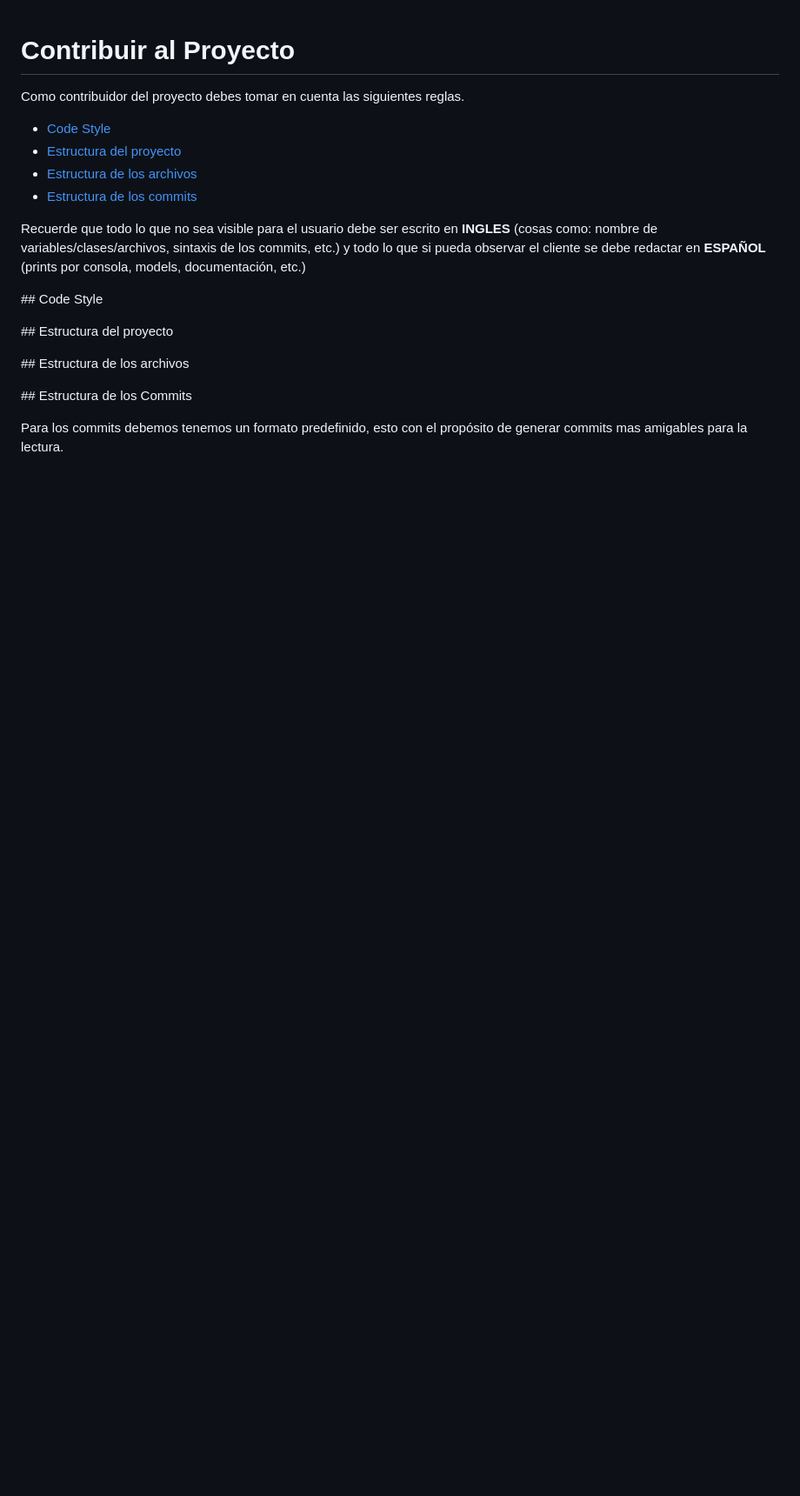
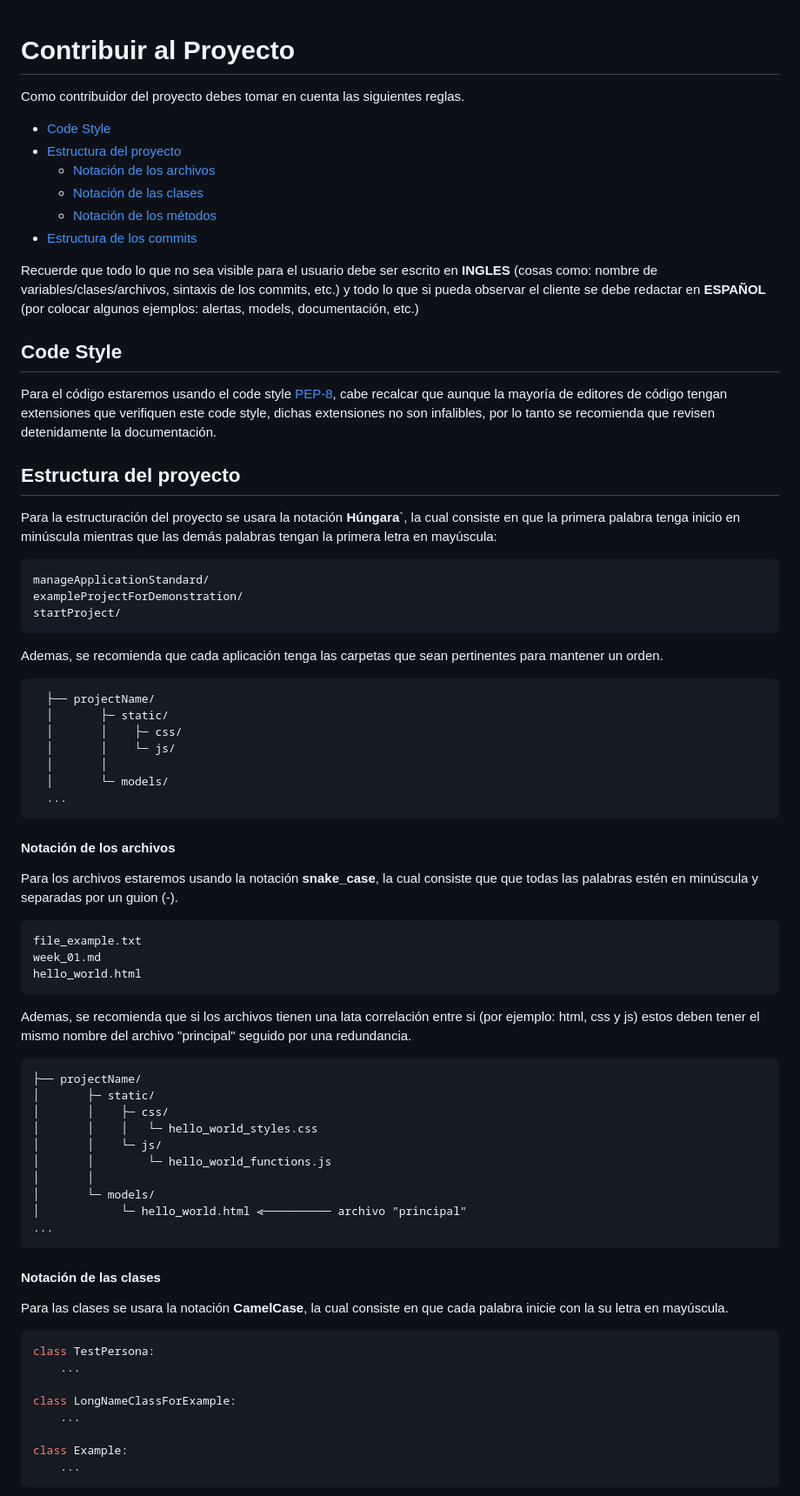
Before and after one commit to ICESI-PI1-2024A-3/ccsa-grupo-3, a Markdown page: CONTRIBUTING.md, the part around the change printed below. Shown: that part at 87% size. GitHub-like rendering; blank space fills up the shorter version.

Commit message:
docs: edit CONTRIBUTING.md

````diff
--- a/CONTRIBUTING.md
+++ b/CONTRIBUTING.md
@@ -2,19 +2,78 @@
 
 Como contribuidor del proyecto debes tomar en cuenta las siguientes reglas.
 
- - [Code Style](#code-style)
- - [Estructura del proyecto](#project)
- - [Estructura de los archivos](#files)
- - [Estructura de los commits](#commits)
+- [Code Style](#code-style)
+- [Estructura del proyecto](#project)
+  - [Notación de los archivos](#files)
+  - [Notación de las clases](#class)
+  - [Notación de los métodos](#methods)
+- [Estructura de los commits](#commits)
 
-Recuerde que todo lo que no sea visible para el usuario debe ser escrito en **INGLES** (cosas como: nombre de variables/clases/archivos, sintaxis de los commits, etc.) y todo lo que si pueda observar el cliente se debe redactar en **ESPAÑOL** (prints por consola, models, documentación, etc.)
+Recuerde que todo lo que no sea visible para el usuario debe ser escrito en **INGLES** (cosas como: nombre de variables/clases/archivos, sintaxis de los commits, etc.) y todo lo que si pueda observar el cliente se debe redactar en **ESPAÑOL** (por colocar algunos ejemplos: alertas, models, documentación, etc.)
 
-##<a name="code-style"></a> Code Style
+## <a name="code-style"></a> Code Style
 
-##<a name="project"></a> Estructura del proyecto
+Para el código estaremos usando el code style <a href="https://peps.python.org/pep-0008/">PEP-8</a>, cabe recalcar que aunque la mayoría de editores de código tengan extensiones que verifiquen este code style, dichas extensiones no son infalibles, por lo tanto se recomienda que revisen detenidamente la documentación.
 
-##<a name="files"></a> Estructura de los archivos
+## <a name="project"></a> Estructura del proyecto
 
-##<a name="commits"></a> Estructura de los Commits
+Para la estructuración del proyecto se usara la notación **Húngara**`, la cual consiste en que la primera palabra tenga inicio en minúscula mientras que las demás palabras tengan la primera letra en mayúscula:
 
-Para los commits debemos tenemos un formato predefinido, esto con el propósito de generar commits mas amigables para la lectura.
+```
+manageApplicationStandard/
+exampleProjectForDemonstration/
+startProject/
+```
+
+Ademas, se recomienda que cada aplicación tenga las carpetas que sean pertinentes para mantener un orden.
+
+```
+  ├── projectName/
+  │       ├─ static/
+  │       │    ├─ css/
+  │       │    └─ js/
+  │       │
+  │       └─ models/
+  ...
+```
+
+#### <a name="files"></a> Notación de los archivos
+
+Para los archivos estaremos usando la notación **snake_case**, la cual consiste que que todas las palabras estén en minúscula y separadas por un guion (-).
+
+```
+file_example.txt
+week_01.md
+hello_world.html
+```
+
+Ademas, se recomienda que si los archivos tienen una lata correlación entre si (por ejemplo: html, css y js) estos deben tener el mismo nombre del archivo "principal" seguido por una redundancia.
+
+```
+├── projectName/
+│       ├─ static/
+│       │    ├─ css/
+│       │    │   └─ hello_world_styles.css
+│       │    └─ js/
+│       │        └─ hello_world_functions.js
+│       │
+│       └─ models/
+│            └─ hello_world.html ⪡────────── archivo "principal"
+...
+```
+
+#### <a name="class"></a> Notación de las clases
+
+Para las clases se usara la notación **CamelCase**, la cual consiste en que cada palabra inicie con la su letra en mayúscula.
+
+```py
+class TestPersona:
+    ...
+
+class LongNameClassForExample:
+    ...
+
+class Example:
+    ...
+```
+
````
Also changed, not shown: other parts of CONTRIBUTING.md (+21 -4 lines).
